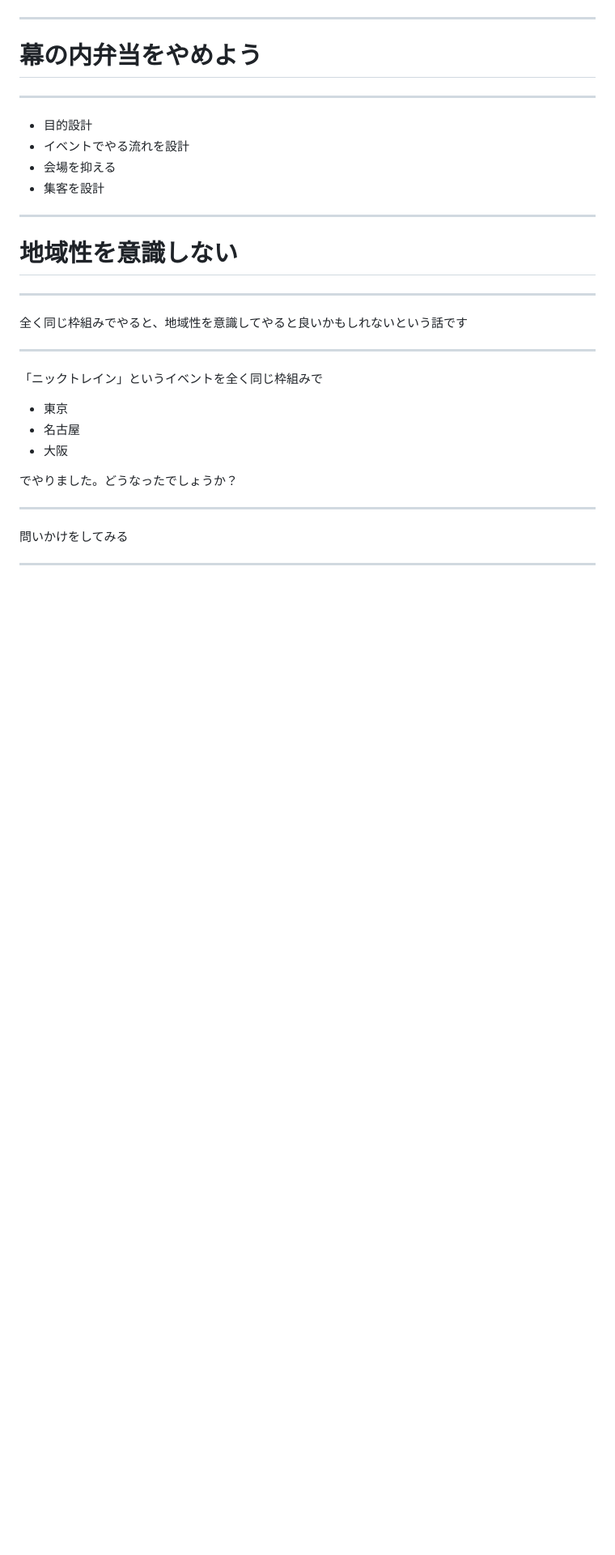
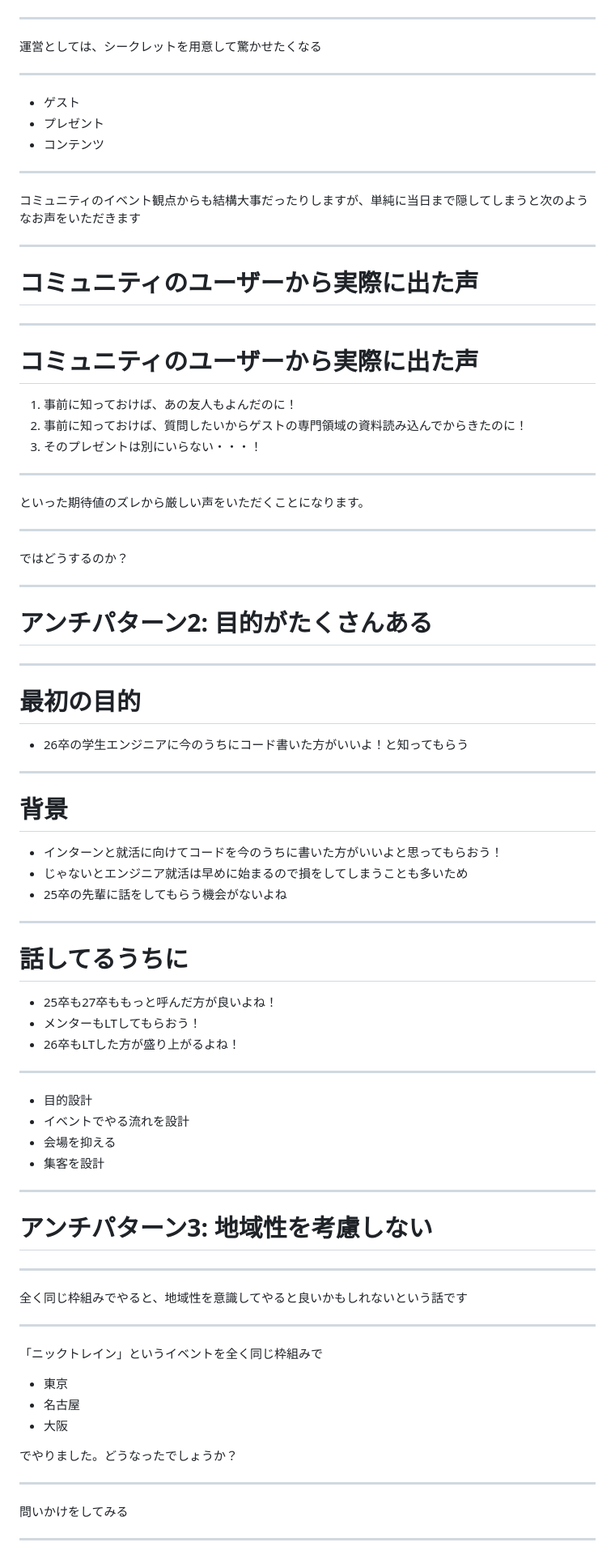
Before and after one commit to SuguruOoki/marp-slides-template, a Markdown page: slides/community.md, the part around one of its changes. Shown at 81% size. Rendered like a GitHub page; blank space fills up the shorter version.

```diff
--- a/slides/community.md
+++ b/slides/community.md
@@ -84,7 +104,63 @@ marp: true
 
 ---
 
-# 幕の内弁当をやめよう
+運営としては、シークレットを用意して驚かせたくなる
+
+---
+
+* ゲスト
+* プレゼント
+* コンテンツ
+
+---
+
+コミュニティのイベント観点からも結構大事だったりしますが、単純に当日まで隠してしまうと次のようなお声をいただきます
+
+---
+
+# コミュニティのユーザーから実際に出た声
+
+---
+
+# コミュニティのユーザーから実際に出た声
+
+1. 事前に知っておけば、あの友人もよんだのに！
+2. 事前に知っておけば、質問したいからゲストの専門領域の資料読み込んでからきたのに！
+3. そのプレゼントは別にいらない・・・！
+
+---
+
+といった期待値のズレから厳しい声をいただくことになります。
+
+---
+
+ではどうするのか？
+
+---
+
+# アンチパターン2: 目的がたくさんある
+
+---
+
+# 最初の目的
+
+- 26卒の学生エンジニアに今のうちにコード書いた方がいいよ！と知ってもらう
+
+---
+
+# 背景
+
+- インターンと就活に向けてコードを今のうちに書いた方がいいよと思ってもらおう！
+- じゃないとエンジニア就活は早めに始まるので損をしてしまうことも多いため
+- 25卒の先輩に話をしてもらう機会がないよね
+
+---
+
+# 話してるうちに
+
+- 25卒も27卒ももっと呼んだ方が良いよね！
+- メンターもLTしてもらおう！
+- 26卒もLTした方が盛り上がるよね！
 
 ---
 
@@ -95,7 +171,7 @@ marp: true
 
 ---
 
-# 地域性を意識しない
+# アンチパターン3: 地域性を考慮しない
 
 ---
 
```
Also changed, not shown: other parts of slides/community.md (+43 -21 lines).
